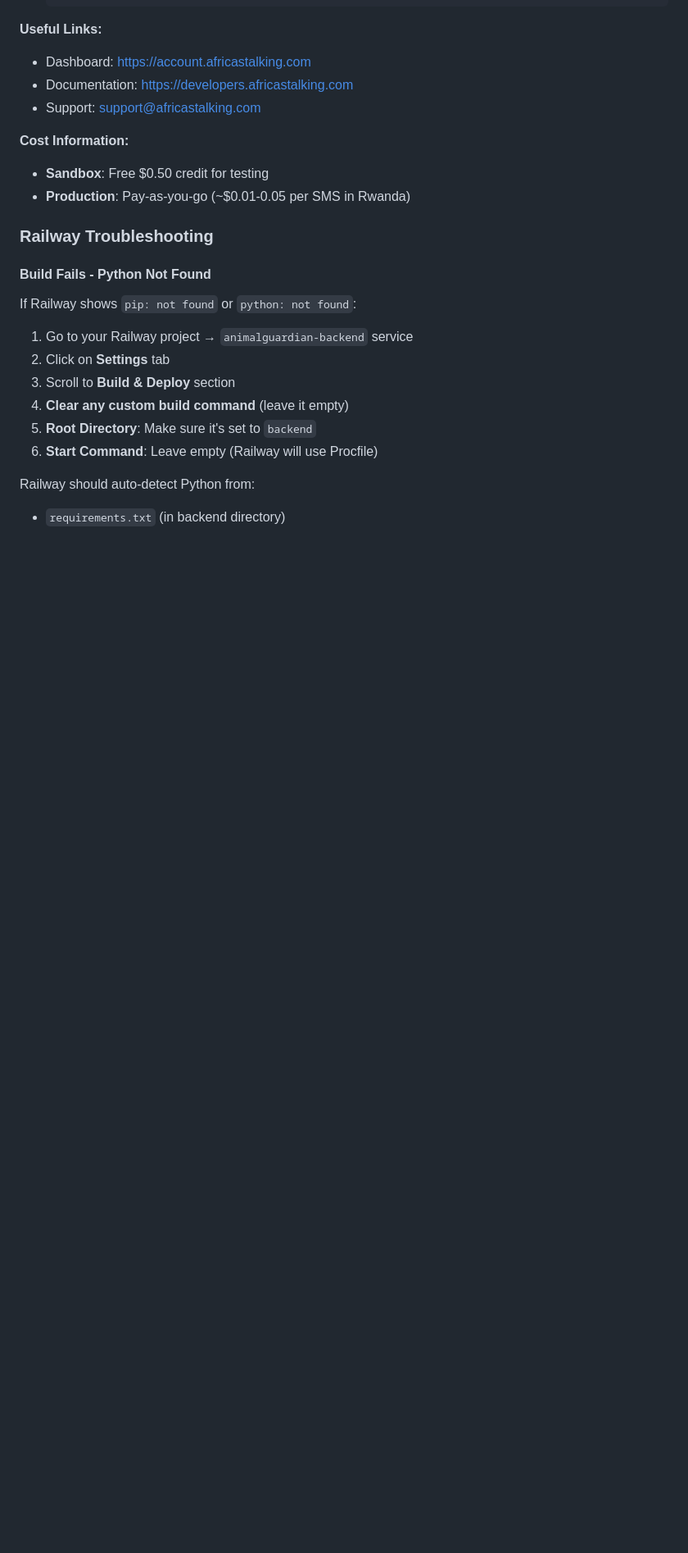
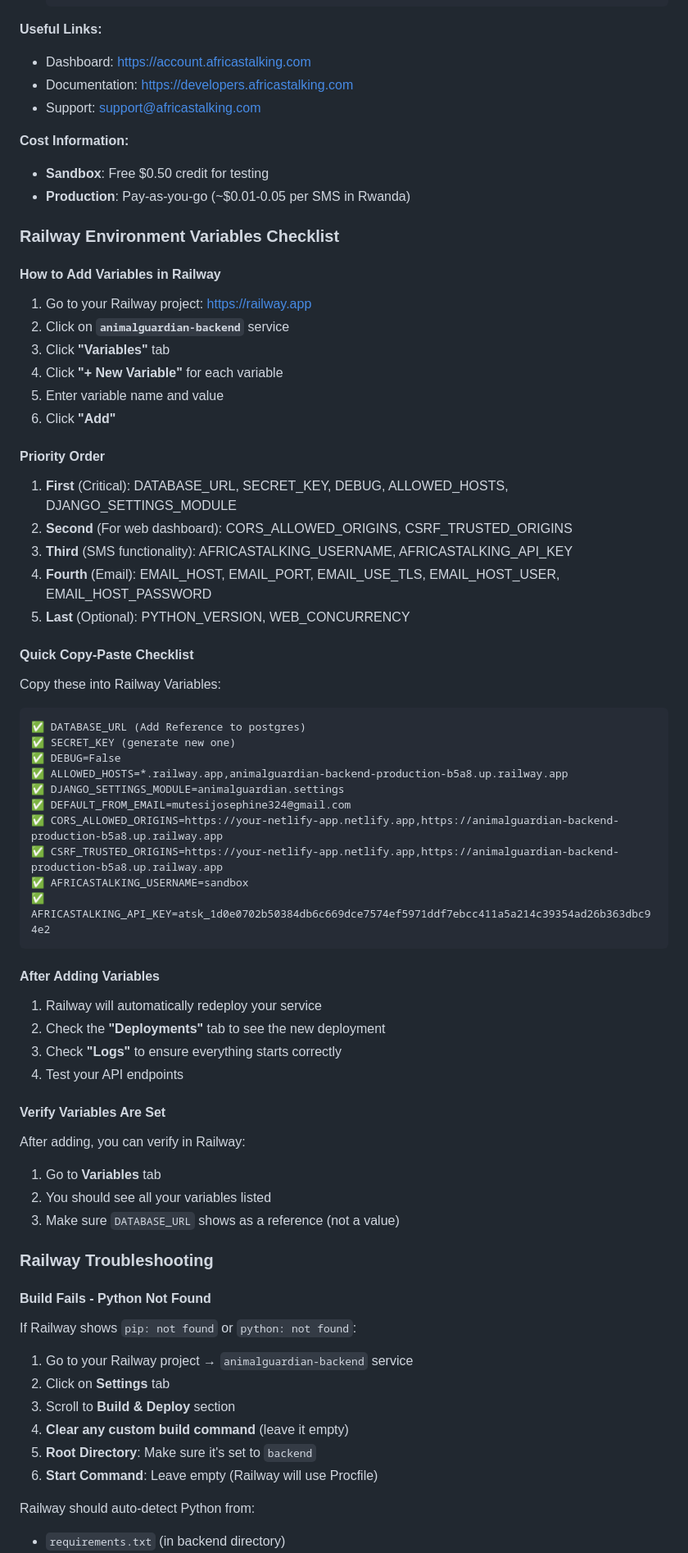
Before and after one commit to josephine324/AnimalGuardian, a Markdown page: README.md, the part around the change. Shown at 82% size. Rendered like a GitHub page; blank space fills up the shorter version.

Commit message:
Add Railway environment variables checklist to README.md

````diff
--- a/README.md
+++ b/README.md
@@ -2588,6 +2588,56 @@ Then redeploy your Netlify site.
 - **Sandbox**: Free $0.50 credit for testing
 - **Production**: Pay-as-you-go (~$0.01-0.05 per SMS in Rwanda)
 
+### Railway Environment Variables Checklist
+
+#### How to Add Variables in Railway
+
+1. Go to your Railway project: https://railway.app
+2. Click on **`animalguardian-backend`** service
+3. Click **"Variables"** tab
+4. Click **"+ New Variable"** for each variable
+5. Enter variable name and value
+6. Click **"Add"**
+
+#### Priority Order
+
+1. **First** (Critical): DATABASE_URL, SECRET_KEY, DEBUG, ALLOWED_HOSTS, DJANGO_SETTINGS_MODULE
+2. **Second** (For web dashboard): CORS_ALLOWED_ORIGINS, CSRF_TRUSTED_ORIGINS
+3. **Third** (SMS functionality): AFRICASTALKING_USERNAME, AFRICASTALKING_API_KEY
+4. **Fourth** (Email): EMAIL_HOST, EMAIL_PORT, EMAIL_USE_TLS, EMAIL_HOST_USER, EMAIL_HOST_PASSWORD
+5. **Last** (Optional): PYTHON_VERSION, WEB_CONCURRENCY
+
+#### Quick Copy-Paste Checklist
+
+Copy these into Railway Variables:
+
+```
+✅ DATABASE_URL (Add Reference to postgres)
+✅ SECRET_KEY (generate new one)
+✅ DEBUG=False
+✅ ALLOWED_HOSTS=*.railway.app,animalguardian-backend-production-b5a8.up.railway.app
+✅ DJANGO_SETTINGS_MODULE=animalguardian.settings
+✅ DEFAULT_FROM_EMAIL=mutesijosephine324@gmail.com
+✅ CORS_ALLOWED_ORIGINS=https://your-netlify-app.netlify.app,https://animalguardian-backend-production-b5a8.up.railway.app
+✅ CSRF_TRUSTED_ORIGINS=https://your-netlify-app.netlify.app,https://animalguardian-backend-production-b5a8.up.railway.app
+✅ AFRICASTALKING_USERNAME=sandbox
+✅ AFRICASTALKING_API_KEY=atsk_1d0e0702b50384db6c669dce7574ef5971ddf7ebcc411a5a214c39354ad26b363dbc94e2
+```
+
+#### After Adding Variables
+
+1. Railway will automatically redeploy your service
+2. Check the **"Deployments"** tab to see the new deployment
+3. Check **"Logs"** to ensure everything starts correctly
+4. Test your API endpoints
+
+#### Verify Variables Are Set
+
+After adding, you can verify in Railway:
+1. Go to **Variables** tab
+2. You should see all your variables listed
+3. Make sure `DATABASE_URL` shows as a reference (not a value)
+
 ### Railway Troubleshooting
 
 #### Build Fails - Python Not Found
````
